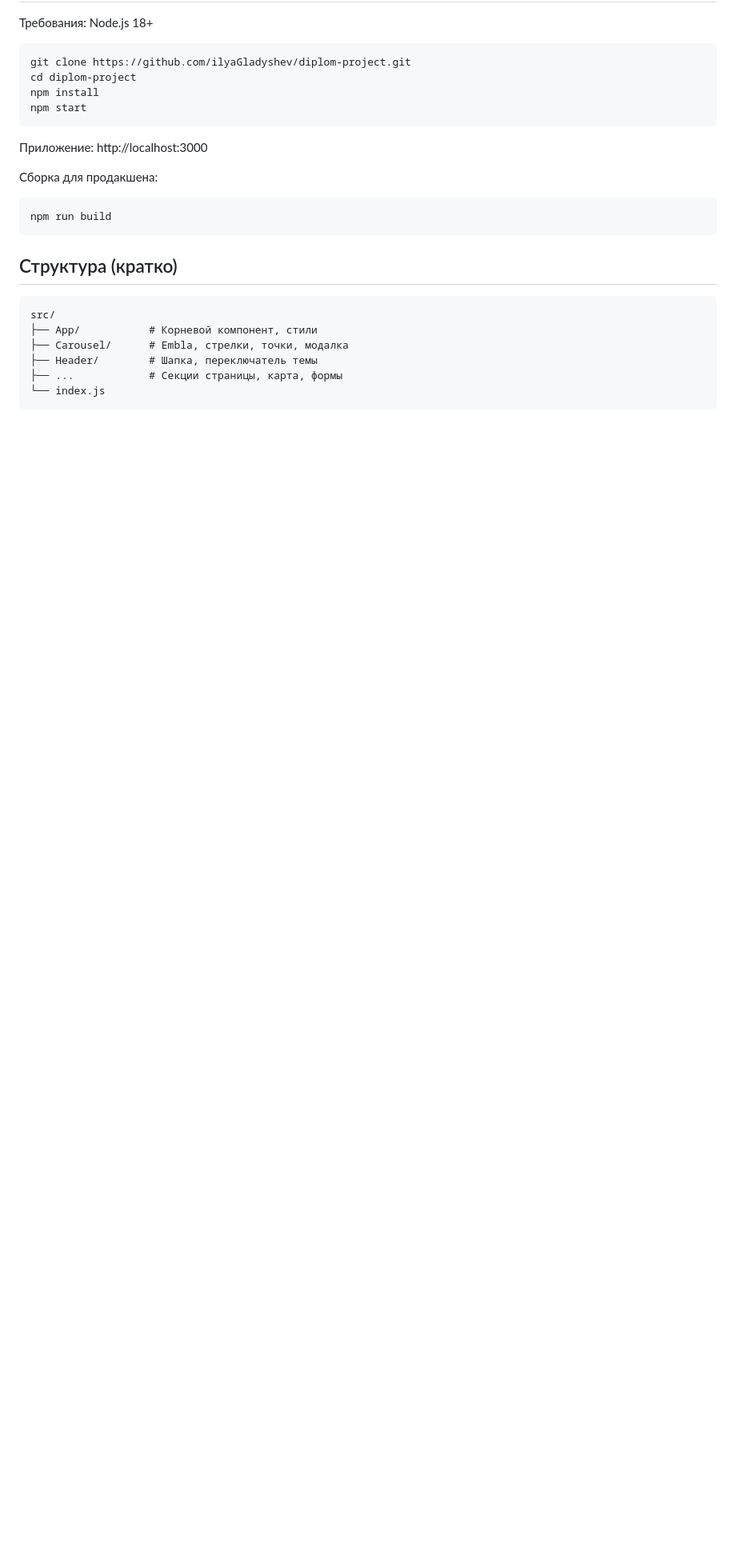
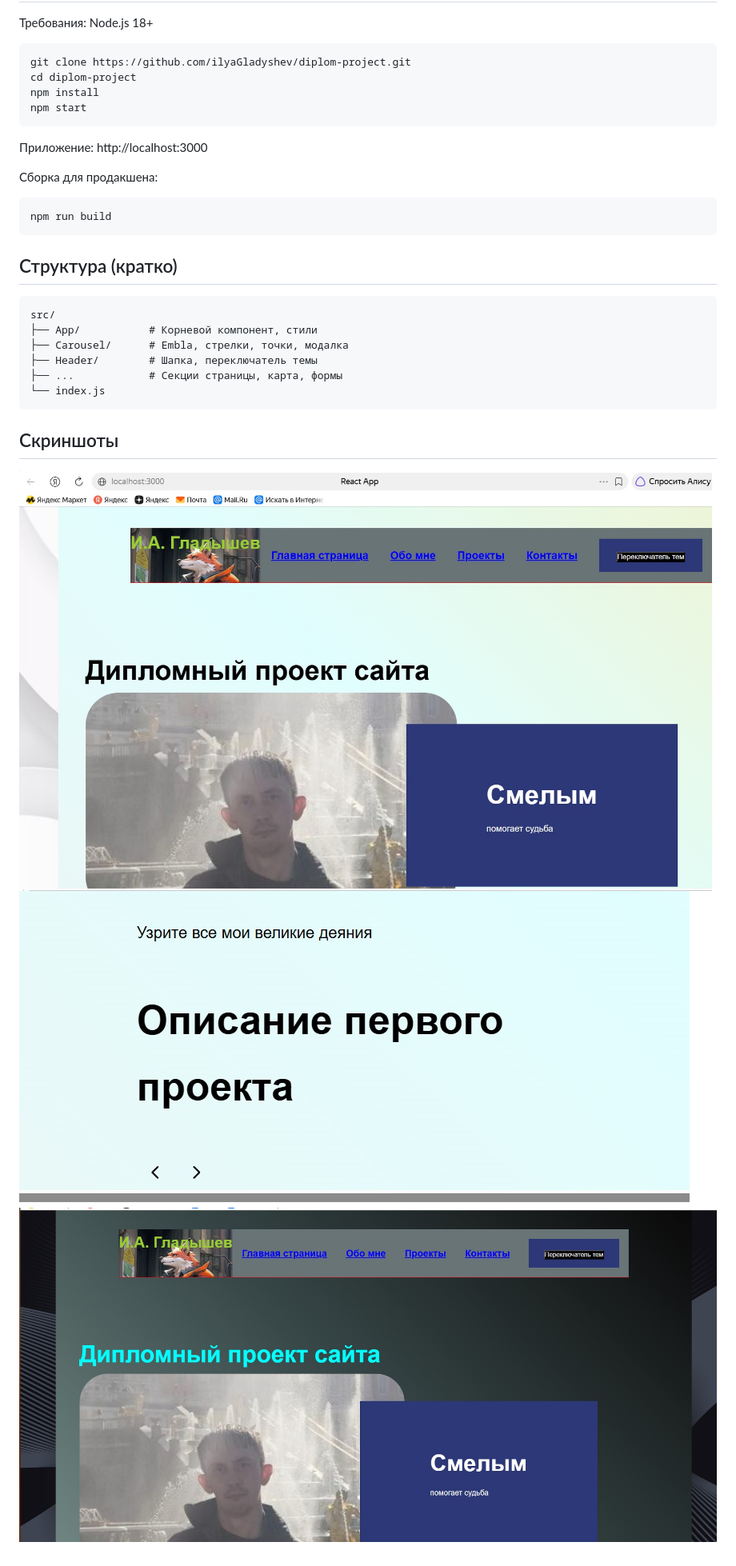
Before and after one commit to ilyaGladyshev/diplom-project, a Markdown page: README.md, the part around the change. Shown at 80% size. Drawn GitHub-style; pictures changed too: assets/dark.jpg (added), assets/main.jpg (added), assets/modal.jpg (added); blank space fills up the shorter version.

Commit message:
add images

````diff
--- a/README.md
+++ b/README.md
@@ -53,3 +53,8 @@ src/
 ├── ...            # Секции страницы, карта, формы
 └── index.js
 ```
+## Скриншоты
+
+![Главная](assets/main.jpg)
+![Карусель / модалка](assets/modal.jpg)
+![Тёмная тема](assets/dark.jpg)
````
Also changed, not shown: 1 other file.
